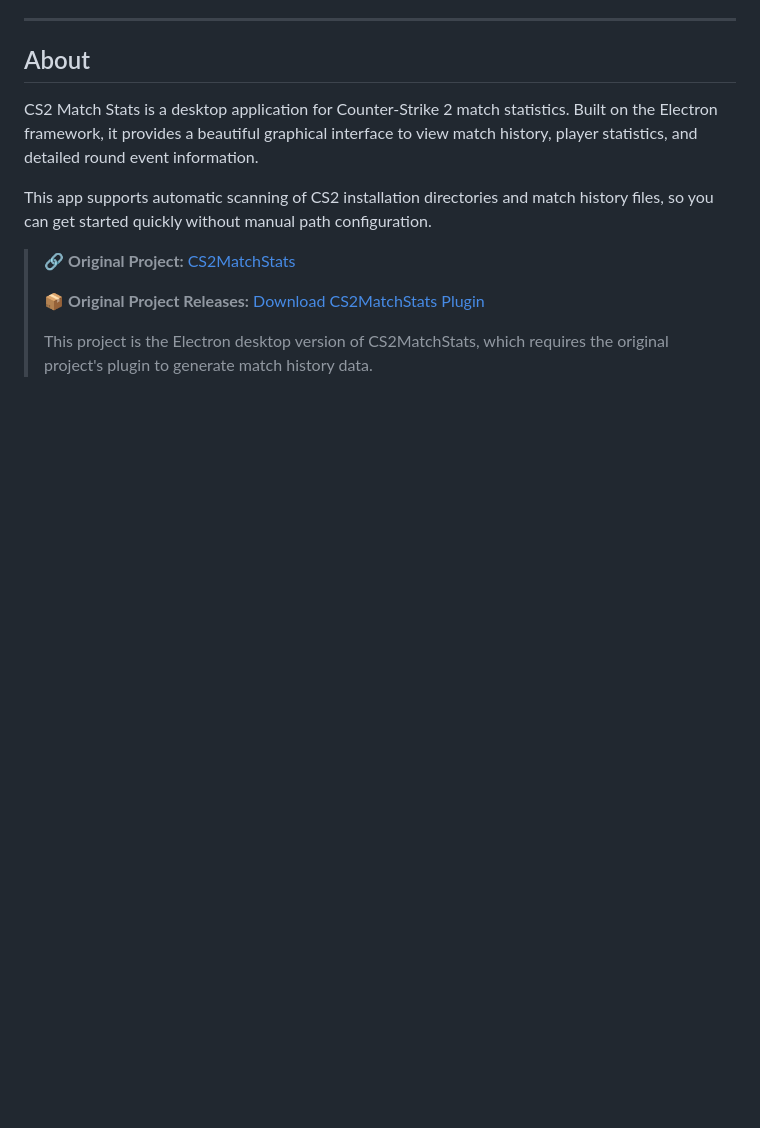
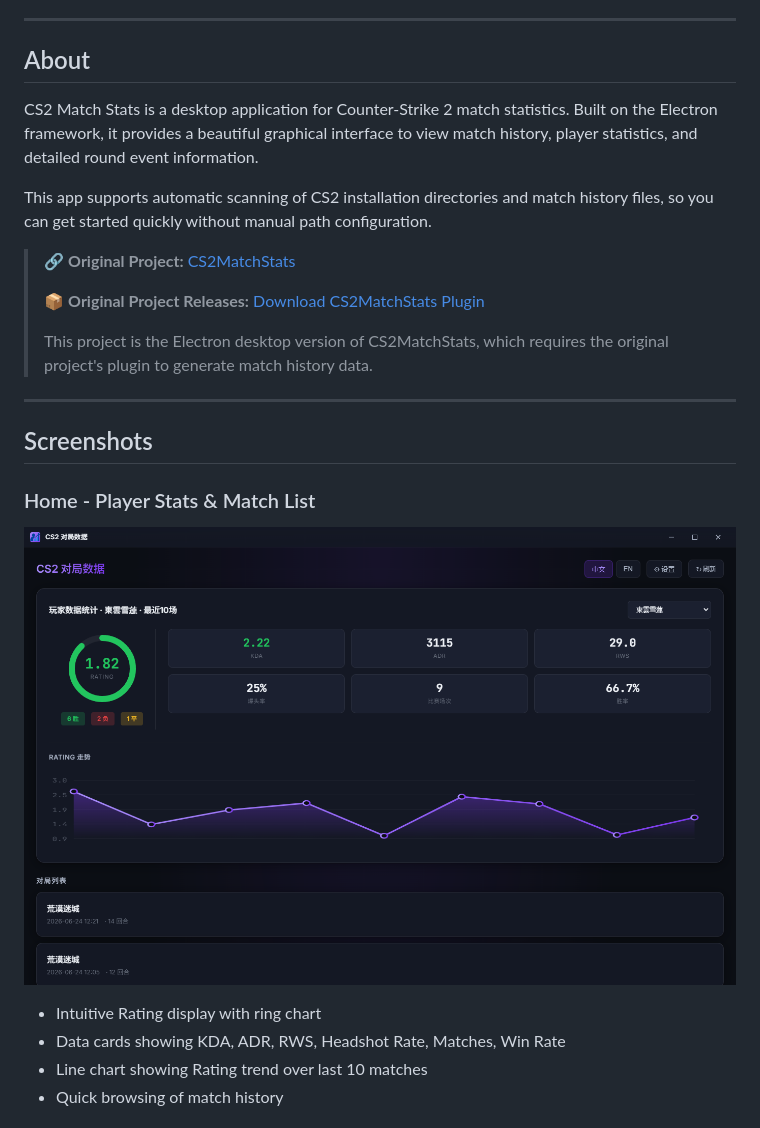
Before and after one commit to TGP258/CS2MatchStatsElectron, a Markdown page: README_EN.md, the part around the change printed below. Drawn GitHub-style; pictures changed too: screenshots/home.png (added); blank space fills up the shorter version.

```diff
--- a/README_EN.md
+++ b/README_EN.md
@@ -39,3 +40,17 @@ This app supports automatic scanning of CS2 installation directories and match h
 > 📦 **Original Project Releases:** [Download CS2MatchStats Plugin](https://github.com/TGP258/CS2_Match_Stats/releases)
 >
 > This project is the Electron desktop version of CS2MatchStats, which requires the original project's plugin to generate match history data.
+
+---
+
+## Screenshots
+
+### Home - Player Stats & Match List
+
+![Home - Player Stats & Match List](screenshots/home.png)
+
+- Intuitive Rating display with ring chart
+- Data cards showing KDA, ADR, RWS, Headshot Rate, Matches, Win Rate
+- Line chart showing Rating trend over last 10 matches
+- Quick browsing of match history
+
```
Also changed, not shown: other parts of README_EN.md (+16 -0 lines), README.md (+30 -0 lines), screenshots/match-detail.png (added), screenshots/round-detail.png (added).
